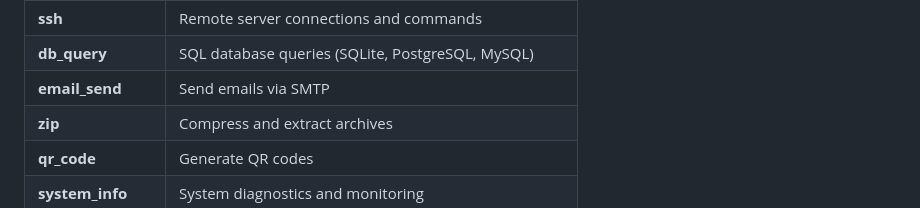
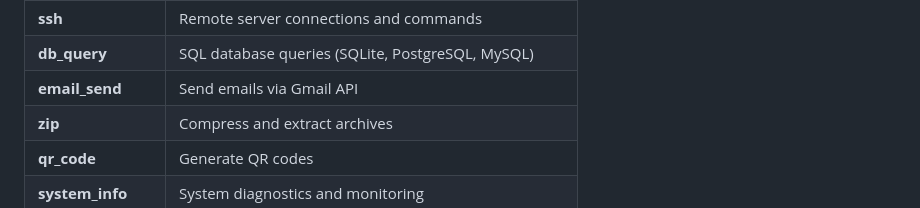
Before and after one commit to viralcode/openwhale, a Markdown page: README.md, the part around the change. Rendered like a GitHub page.

Commit message:
Fix README: email_send uses Gmail API not SMTP

```diff
--- a/README.md
+++ b/README.md
@@ -108,7 +108,7 @@ The AI can actually DO things, not just talk about them.
 | **docker** | Container management and orchestration |
 | **ssh** | Remote server connections and commands |
 | **db_query** | SQL database queries (SQLite, PostgreSQL, MySQL) |
-| **email_send** | Send emails via SMTP |
+| **email_send** | Send emails via Gmail API |
 | **zip** | Compress and extract archives |
 | **qr_code** | Generate QR codes |
 | **system_info** | System diagnostics and monitoring |
```
